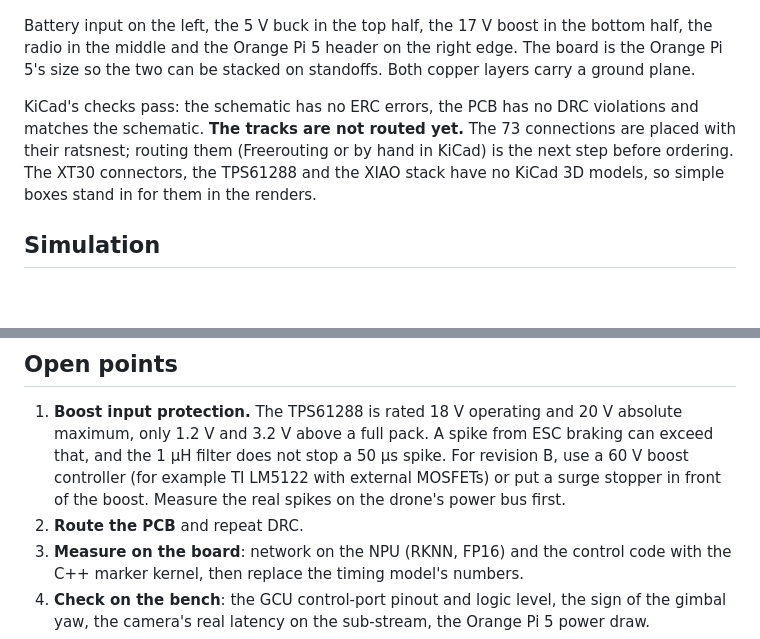
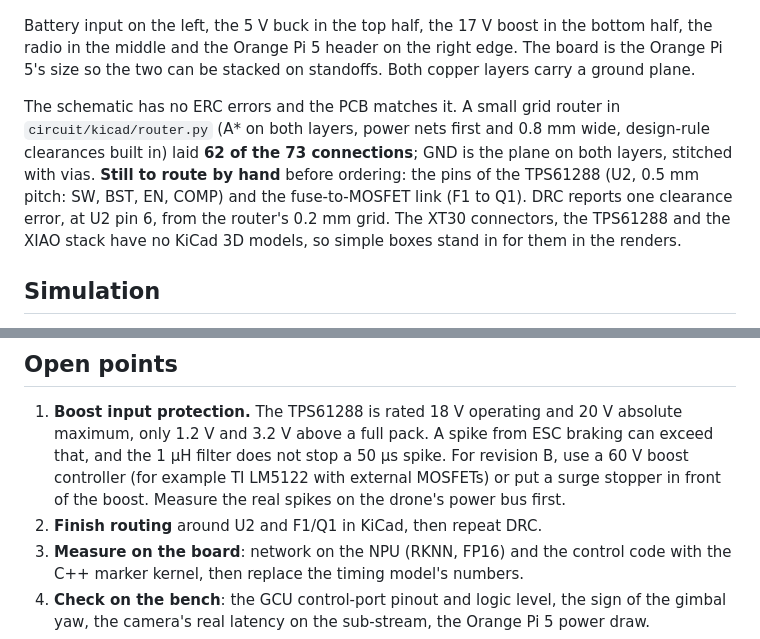
Before and after one commit to kuzyurt/vision-based-drone-landing-ml, a Markdown page: flight_electronics/README.md, 2 parts joined by grey strips. GitHub-like rendering; blank space fills up the shorter version.

```diff
--- a/flight_electronics/README.md
+++ b/flight_electronics/README.md
@@ -71,12 +71,14 @@ bottom half, the radio in the middle and the Orange Pi 5 header on the right
 edge. The board is the Orange Pi 5's size so the two can be stacked on standoffs.
 Both copper layers carry a ground plane.
 
-KiCad's checks pass: the schematic has no ERC errors, the PCB has no DRC
-violations and matches the schematic. **The tracks are not routed yet.** The
-73 connections are placed with their ratsnest; routing them (Freerouting or by
-hand in KiCad) is the next step before ordering. The XT30 connectors, the
-TPS61288 and the XIAO stack have no KiCad 3D models, so simple boxes stand in
-for them in the renders.
+The schematic has no ERC errors and the PCB matches it. A small grid router in
+`circuit/kicad/router.py` (A* on both layers, power nets first and 0.8 mm wide,
+design-rule clearances built in) laid **62 of the 73 connections**; GND is the
+plane on both layers, stitched with vias. **Still to route by hand** before
+ordering: the pins of the TPS61288 (U2, 0.5 mm pitch: SW, BST, EN, COMP) and the
+fuse-to-MOSFET link (F1 to Q1). DRC reports one clearance error, at U2 pin 6, from
+the router's 0.2 mm grid. The XT30 connectors, the TPS61288 and the XIAO stack
+have no KiCad 3D models, so simple boxes stand in for them in the renders.
 
 ## Simulation
 
@@ -184,7 +186,7 @@ It has not been compiled for the ESP32 in this repository's environment.
    revision B, use a 60 V boost controller (for example TI LM5122 with external
    MOSFETs) or put a surge stopper in front of the boost. Measure the real spikes
    on the drone's power bus first.
-2. **Route the PCB** and repeat DRC.
+2. **Finish routing** around U2 and F1/Q1 in KiCad, then repeat DRC.
 3. **Measure on the board**: network on the NPU (RKNN, FP16) and the control
    code with the C++ marker kernel, then replace the timing model's numbers.
 4. **Check on the bench**: the GCU control-port pinout and logic level, the sign
```
Also changed, not shown: flight_electronics/media/pcb_render_bottom.png, flight_electronics/media/pcb_render_iso.png, flight_electronics/media/pcb_render_top.png, 12 other files.
